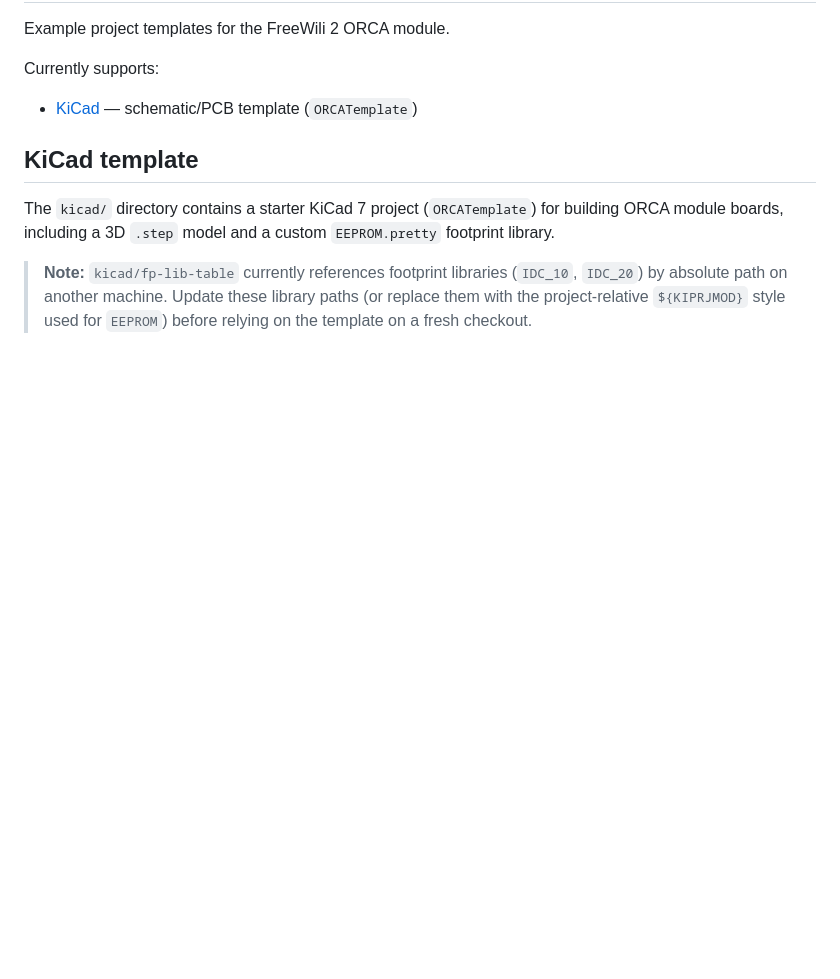
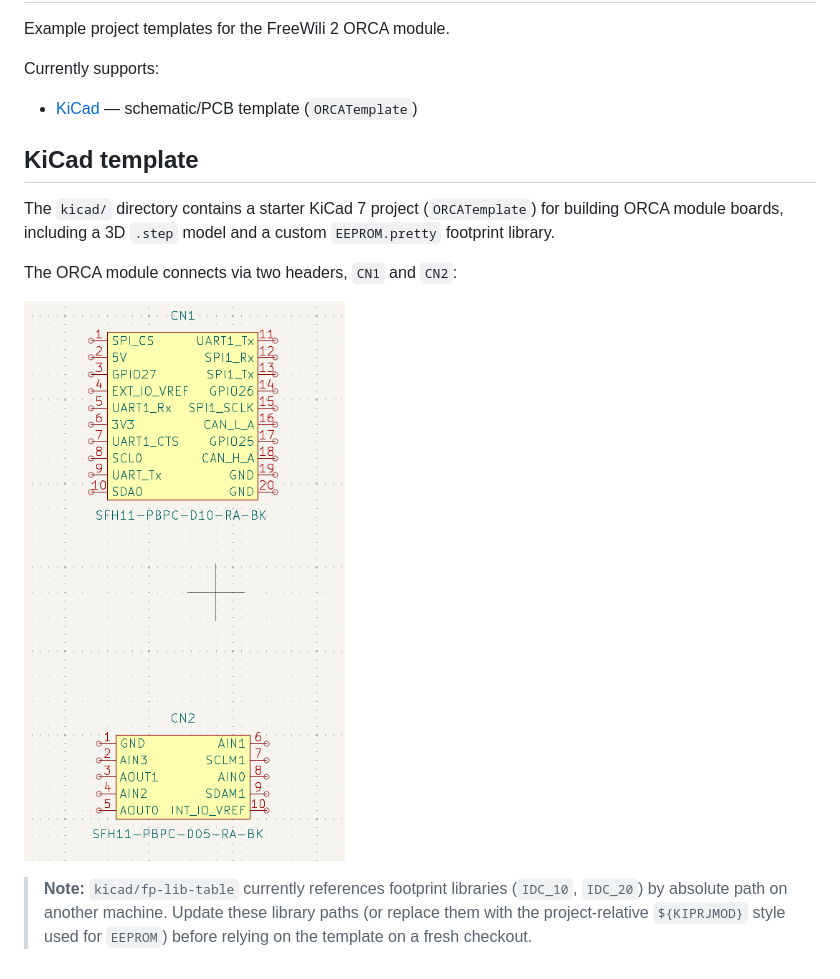
Before and after one commit to freewili/fw2-orca-templates, a Markdown page: README.md, the part around the change. Drawn GitHub-style; pictures changed too: assets/KiCADsymbols.png (added); blank space fills up the shorter version.

Commit message:
Add ORCA connector pinout diagram

```diff
--- a/README.md
+++ b/README.md
@@ -12,6 +12,10 @@ The `kicad/` directory contains a starter KiCad 7 project (`ORCATemplate`) for
 building ORCA module boards, including a 3D `.step` model and a custom
 `EEPROM.pretty` footprint library.
 
+The ORCA module connects via two headers, `CN1` and `CN2`:
+
+![ORCA connector symbols](./assets/KiCADsymbols.png)
+
 > **Note:** `kicad/fp-lib-table` currently references footprint libraries
 > (`IDC_10`, `IDC_20`) by absolute path on another machine. Update these
 > library paths (or replace them with the project-relative `${KIPRJMOD}`
```
